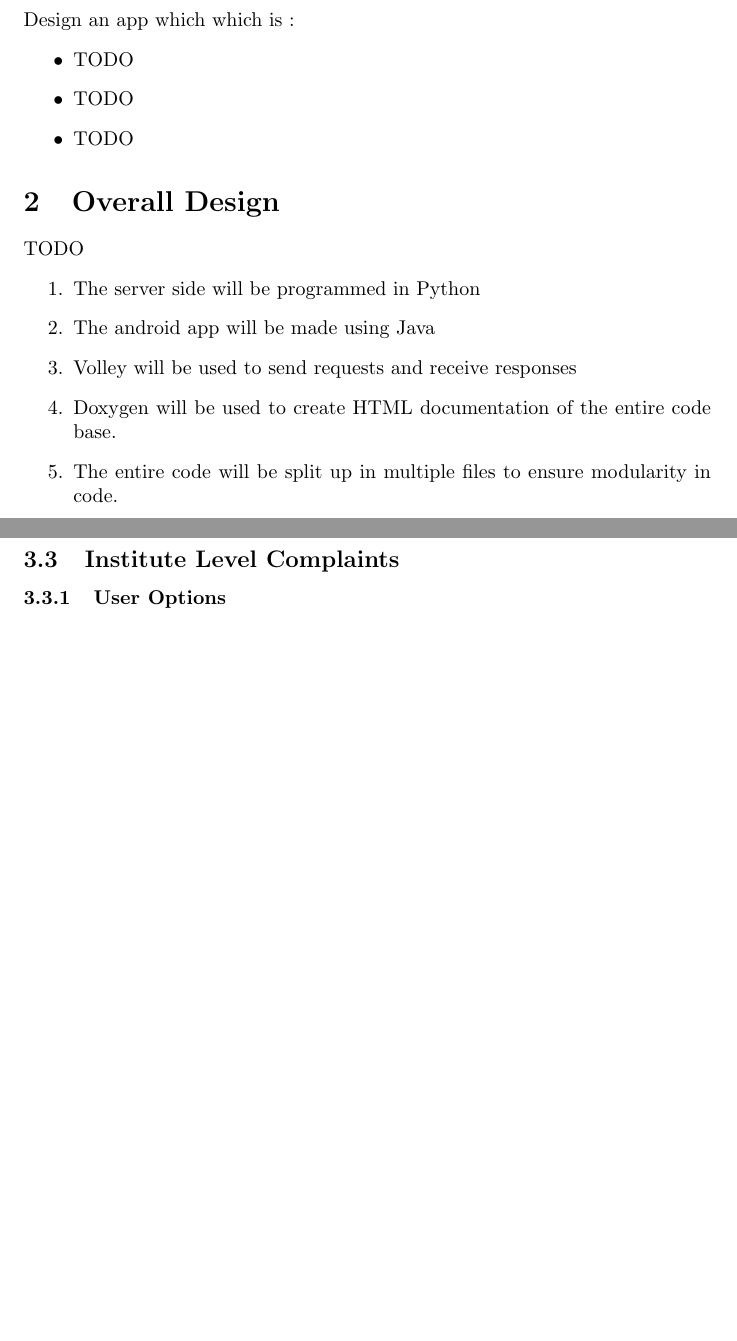
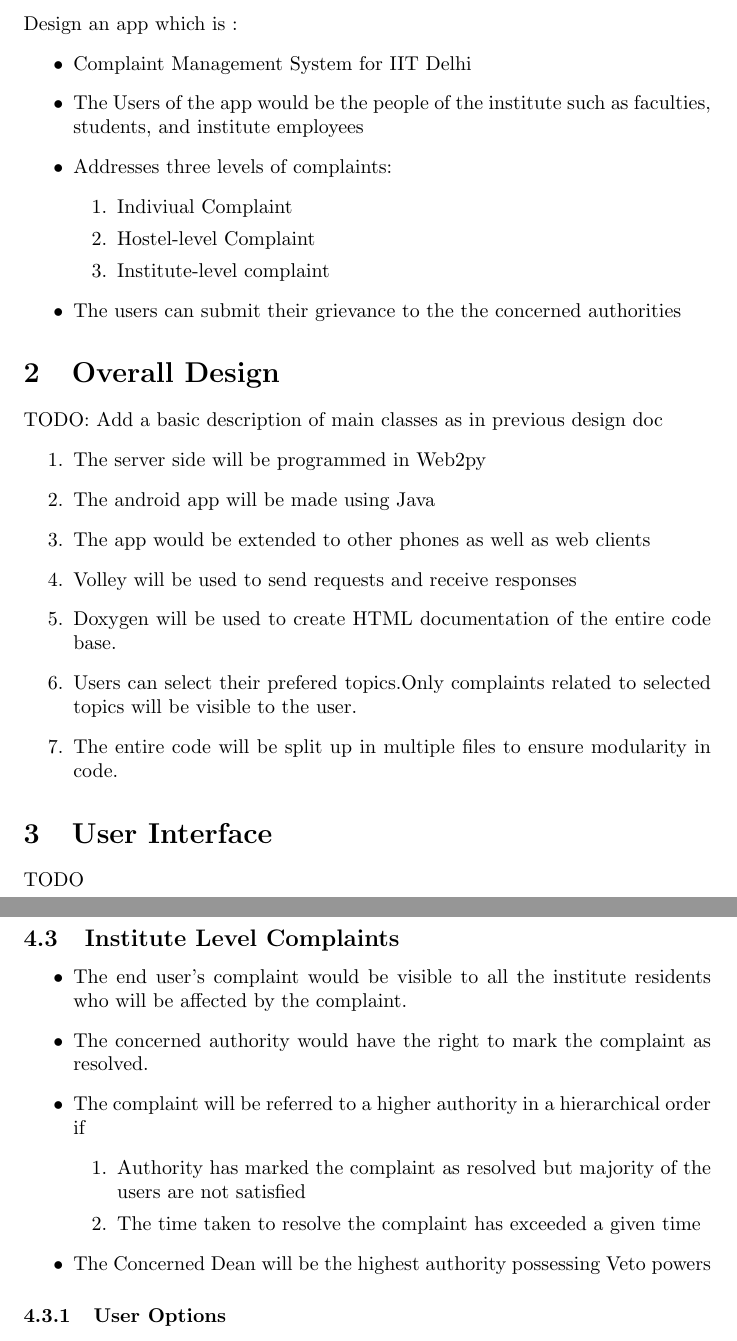
Before and after one commit to aditi741997/COP290_Assignment_2, a LaTeX document (DesignDoc/DesignDoc.tex): two parts of pages 3 and 5 of 6 before the commit and two parts of pages 3 and 6 of 8 after it, joined at a grey line, cut so that both start at the same text, the shorter picture padded with empty space. Compiled offline with pdfLaTeX.

Commit message:
Updated Features

```diff
--- a/DesignDoc/DesignDoc.tex
+++ b/DesignDoc/DesignDoc.tex
@@ -24,11 +24,11 @@
 \author{
 	\vspace{5mm} \includegraphics[width=5cm]{logo.png} \\
 	 \textbf{Aditi}\\
-	TODO: Write roll numbers correctly \vspace{2mm} \\
+	2014CS10205 \vspace{2mm} \\
 	\textbf{Ayush Bhardwaj}\\
-	2013CS50287 \vspace{2mm} \\
+	2014CS10091 \vspace{2mm} \\
 	\textbf{Nikhil Gupts}\\
-	2013CS10231 \vspace{2mm}
+	2014CS50462 \vspace{2mm}
 }
 \date{\vspace{3mm} \textbf{March 2016} \vspace*{\fill}}
 
@@ -42,11 +42,17 @@
 	\newpage
 
 	\section{Objectives}
-		Design an app which which is :
+		Design an app which is :
 		\begin{itemize}
-			\item TODO
-			\item TODO
-			\item TODO
+			\item Complaint Management System for IIT Delhi
+			\item The Users of the app would be the people of the institute such as faculties, students, and institute employees
+			\item Addresses three levels of complaints:
+				\begin{enumerate}
+					\item Indiviual Complaint
+					\item Hostel-level Complaint
+					\item Institute-level complaint
+				\end{enumerate}
+			\item The users can submit their grievance to the the concerned authorities
 		\end{itemize}
 		%\begin{figure}[ht!]
           %\centering
@@ -54,13 +60,17 @@
         %\end{figure}
 	\section{Overall Design}
 		%The game which we will build is space invaders. It involves the player controlling a space ship and shooting down aliens. The aliens will fight back with bullets and missiles. The player has a limited number of lives and has to score the maximum in them.
-		TODO
+		TODO:  Add a basic description of main classes as in previous design doc
 		\begin{enumerate}
-			\item The server side will be programmed in Python
+			\item The server side will be programmed in Web2py
 			\item The android app will be made using Java
+			\item The app would be extended to other phones as well as web clients
 			\item Volley will be used to send requests and receive responses
 			\item Doxygen will be used to create HTML documentation of the entire code base.
+			\item Users can select their prefered topics.Only complaints related to selected topics will be visible to the user.
 			\item The entire code will be split up in multiple files to ensure modularity in code.
 		\end{enumerate}
+	\section{User Interface}
+	TODO
 	\section{Features}
 		\subsection{Individual Complaints}
@@ -113,6 +138,16 @@
 					\item Send to higher authority based on majority
 				\end{enumerate}
 		\subsection{Institute Level Complaints}
+		\begin{itemize}
+		\item The end user's complaint would be visible to all the institute residents who will be affected by the complaint.
+		\item The concerned authority would have the right to mark the complaint as resolved.
+		\item The complaint will be referred to a higher authority in a hierarchical order if
+			\begin{enumerate}
+			\item Authority has marked the complaint as resolved but majority of the users are not satisfied
+			\item The time taken to resolve the complaint has exceeded a given time
+			\end{enumerate}
+		\item The Concerned Dean will be the highest authority possessing Veto powers
+		\end{itemize}
 			\subsubsection{User Options}
 				\begin{enumerate}
 					\item Name or Anonymous
```
Also changed, not shown: Assignment2 .pdf (added), DesignDoc/.pdf (added), DesignDoc/DesignDoc.pdf, DesignDoc/DesignDoc.tex (22 more changed lines), 1 other file.
